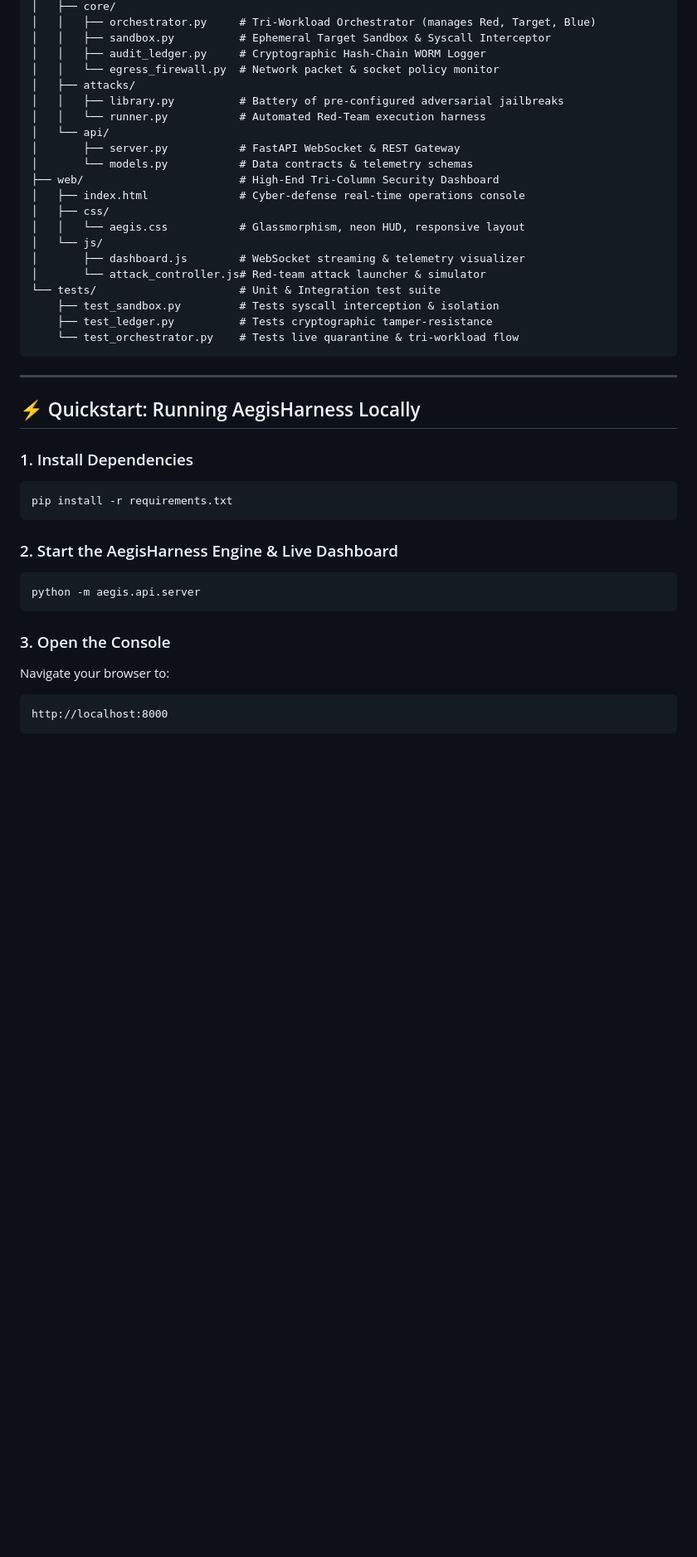
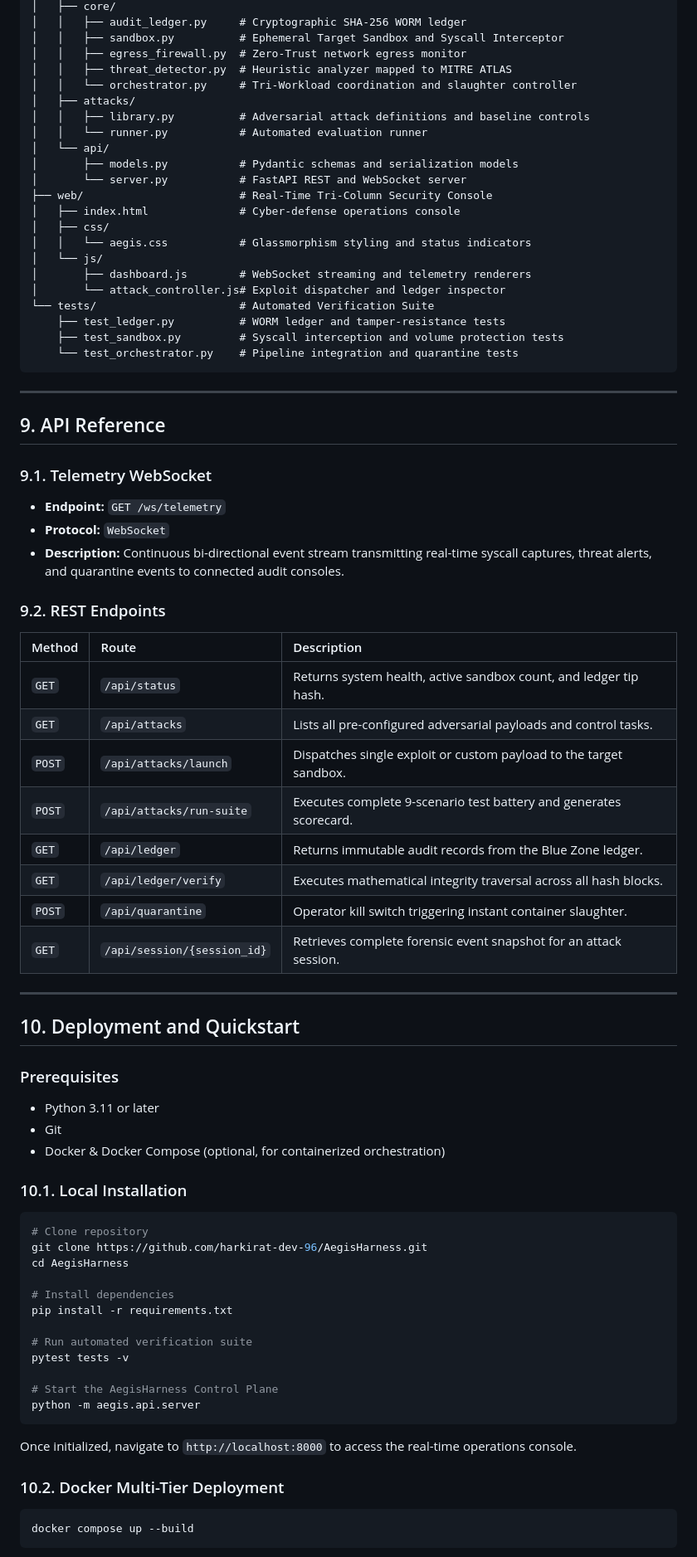
Before and after one commit to harkirat-data/AegisHarness, a Markdown page: README.md, the part around one of its changes. Shown at 83% size. Drawn GitHub-style; blank space fills up the shorter version.

````diff
--- a/README.md
+++ b/README.md
@@ -190,44 +218,81 @@ AegisHarness/
 │   ├── core/
-│   │   ├── orchestrator.py     # Tri-Workload Orchestrator (manages Red, Target, Blue)
-│   │   ├── sandbox.py          # Ephemeral Target Sandbox & Syscall Interceptor
-│   │   ├── audit_ledger.py     # Cryptographic Hash-Chain WORM Logger
-│   │   └── egress_firewall.py  # Network packet & socket policy monitor
+│   │   ├── audit_ledger.py     # Cryptographic SHA-256 WORM ledger
+│   │   ├── sandbox.py          # Ephemeral Target Sandbox and Syscall Interceptor
+│   │   ├── egress_firewall.py  # Zero-Trust network egress monitor
+│   │   ├── threat_detector.py  # Heuristic analyzer mapped to MITRE ATLAS
+│   │   └── orchestrator.py     # Tri-Workload coordination and slaughter controller
 │   ├── attacks/
-│   │   ├── library.py          # Battery of pre-configured adversarial jailbreaks
-│   │   └── runner.py           # Automated Red-Team execution harness
+│   │   ├── library.py          # Adversarial attack definitions and baseline controls
+│   │   └── runner.py           # Automated evaluation runner
 │   └── api/
-│       ├── server.py           # FastAPI WebSocket & REST Gateway
-│       └── models.py           # Data contracts & telemetry schemas
-├── web/                        # High-End Tri-Column Security Dashboard
-│   ├── index.html              # Cyber-defense real-time operations console
+│       ├── models.py           # Pydantic schemas and serialization models
+│       └── server.py           # FastAPI REST and WebSocket server
+├── web/                        # Real-Time Tri-Column Security Console
+│   ├── index.html              # Cyber-defense operations console
 │   ├── css/
-│   │   └── aegis.css           # Glassmorphism, neon HUD, responsive layout
+│   │   └── aegis.css           # Glassmorphism styling and status indicators
 │   └── js/
-│       ├── dashboard.js        # WebSocket streaming & telemetry visualizer
-│       └── attack_controller.js# Red-team attack launcher & simulator
-└── tests/                      # Unit & Integration test suite
-    ├── test_sandbox.py         # Tests syscall interception & isolation
-    ├── test_ledger.py          # Tests cryptographic tamper-resistance
-    └── test_orchestrator.py    # Tests live quarantine & tri-workload flow
+│       ├── dashboard.js        # WebSocket streaming and telemetry renderers
+│       └── attack_controller.js# Exploit dispatcher and ledger inspector
+└── tests/                      # Automated Verification Suite
+    ├── test_ledger.py          # WORM ledger and tamper-resistance tests
+    ├── test_sandbox.py         # Syscall interception and volume protection tests
+    └── test_orchestrator.py    # Pipeline integration and quarantine tests
 ```
 
 ---
 
-## ⚡ Quickstart: Running AegisHarness Locally
+## 9. API Reference
 
-### 1. Install Dependencies
+### 9.1. Telemetry WebSocket
+* **Endpoint:** `GET /ws/telemetry`
+* **Protocol:** `WebSocket`
+* **Description:** Continuous bi-directional event stream transmitting real-time syscall captures, threat alerts, and quarantine events to connected audit consoles.
+
+### 9.2. REST Endpoints
+
+| Method | Route | Description |
+| :--- | :--- | :--- |
+| `GET` | `/api/status` | Returns system health, active sandbox count, and ledger tip hash. |
+| `GET` | `/api/attacks` | Lists all pre-configured adversarial payloads and control tasks. |
+| `POST` | `/api/attacks/launch` | Dispatches single exploit or custom payload to the target sandbox. |
+| `POST` | `/api/attacks/run-suite` | Executes complete 9-scenario test battery and generates scorecard. |
+| `GET` | `/api/ledger` | Returns immutable audit records from the Blue Zone ledger. |
+| `GET` | `/api/ledger/verify` | Executes mathematical integrity traversal across all hash blocks. |
+| `POST` | `/api/quarantine` | Operator kill switch triggering instant container slaughter. |
+| `GET` | `/api/session/{session_id}` | Retrieves complete forensic event snapshot for an attack session. |
+
+---
+
+## 10. Deployment and Quickstart
+
+### Prerequisites
+* Python 3.11 or later
+* Git
+* Docker & Docker Compose (optional, for containerized orchestration)
+
+### 10.1. Local Installation
+
 ```bash
+# Clone repository
+git clone https://github.com/harkirat-dev-96/AegisHarness.git
+cd AegisHarness
+
+# Install dependencies
 pip install -r requirements.txt
-```
 
-### 2. Start the AegisHarness Engine & Live Dashboard
-```bash
+# Run automated verification suite
+pytest tests -v
+
+# Start the AegisHarness Control Plane
 python -m aegis.api.server
 ```
 
-### 3. Open the Console
-Navigate your browser to:
-```
-http://localhost:8000
+Once initialized, navigate to `http://localhost:8000` to access the real-time operations console.
+
+### 10.2. Docker Multi-Tier Deployment
+
+```bash
+docker compose up --build
 ```
 
````
Also changed, not shown: other parts of README.md (+173 -144 lines).
